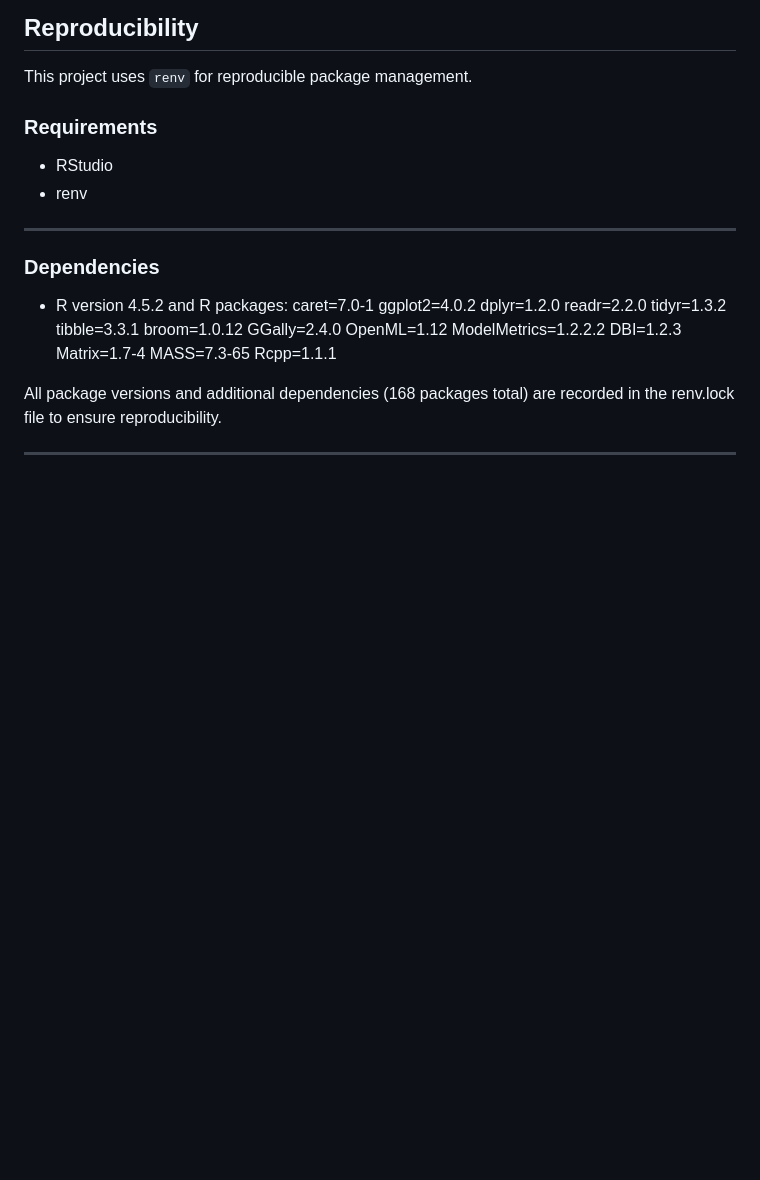
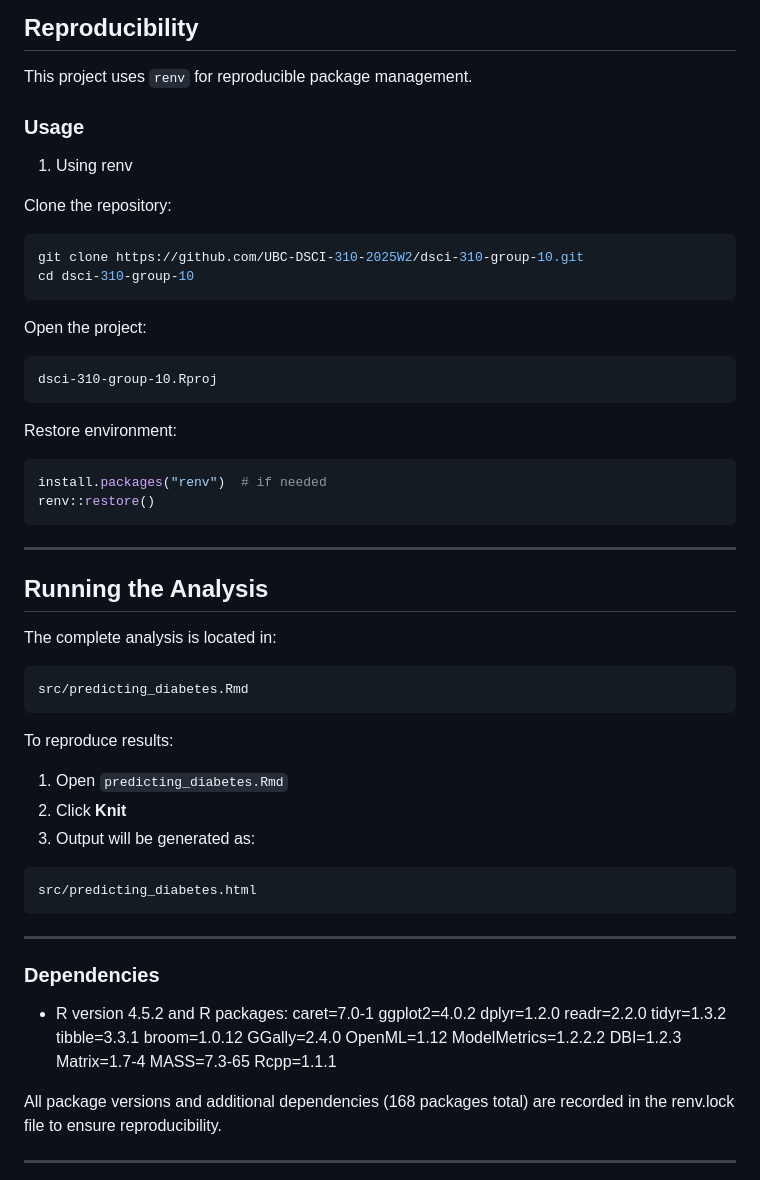
Before and after one commit to UBC-DSCI-310-2025W2/dsci-310-group-10, a Markdown page: README.md, the part around the change. Rendered like a GitHub page; blank space fills up the shorter version.

Commit message:
Edit Usage of renv to README.md

````diff
--- a/README.md
+++ b/README.md
@@ -146,10 +146,50 @@ The model may serve as a useful screening tool but is not a substitute for clini
 
 This project uses `renv` for reproducible package management.
 
-### Requirements
+### Usage
 
-- RStudio
-- renv
+1. Using renv
+
+Clone the repository:
+
+```bash
+git clone https://github.com/UBC-DSCI-310-2025W2/dsci-310-group-10.git
+cd dsci-310-group-10
+```
+
+Open the project:
+
+```
+dsci-310-group-10.Rproj
+```
+
+Restore environment:
+
+```r
+install.packages("renv")  # if needed
+renv::restore()
+```
+
+---
+
+## Running the Analysis
+
+The complete analysis is located in:
+
+```
+src/predicting_diabetes.Rmd
+```
+
+To reproduce results:
+
+1. Open `predicting_diabetes.Rmd`
+2. Click **Knit**
+3. Output will be generated as:
+
+```
+src/predicting_diabetes.html
+```
+
 
 ---
 
````
